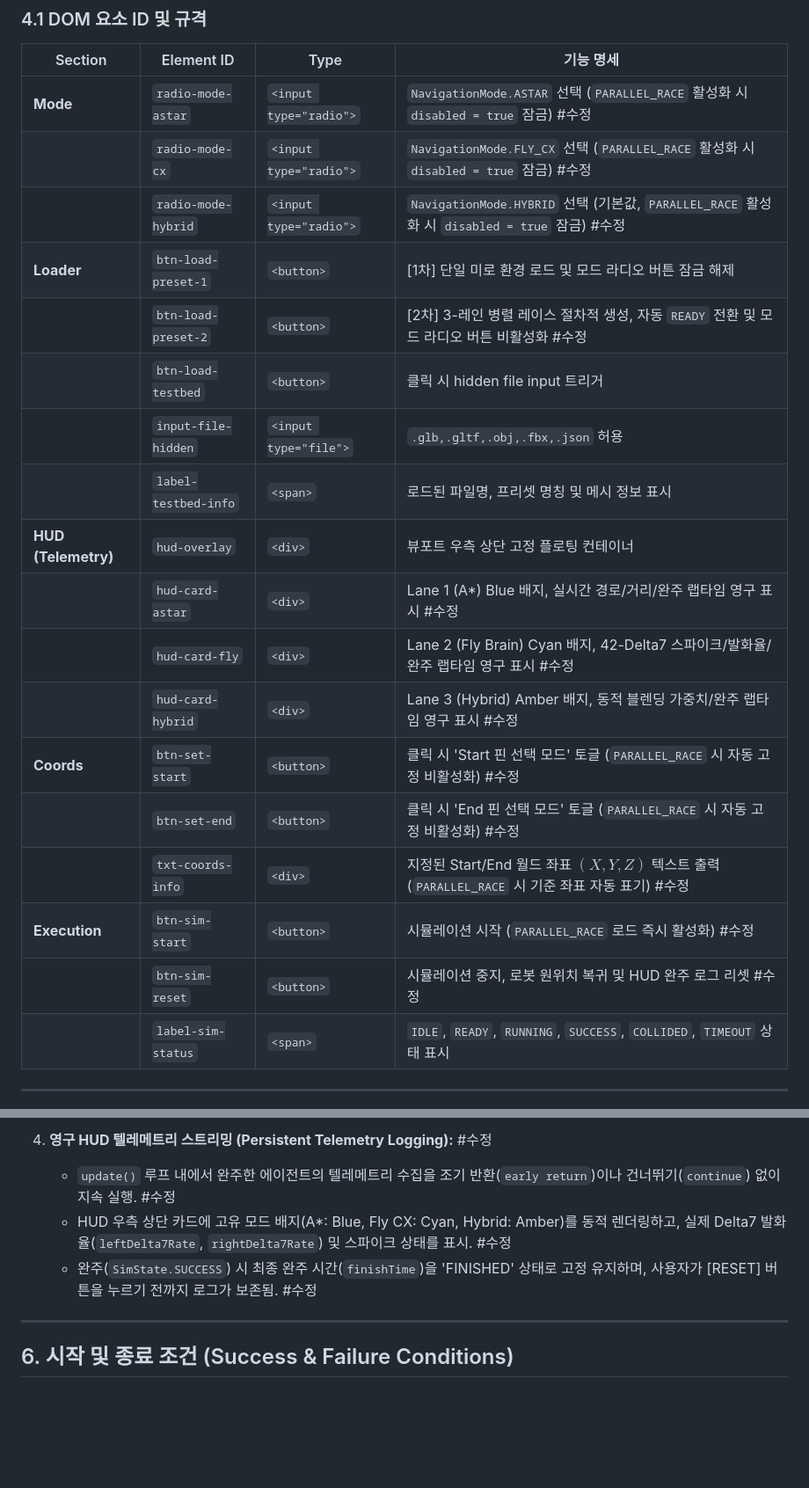
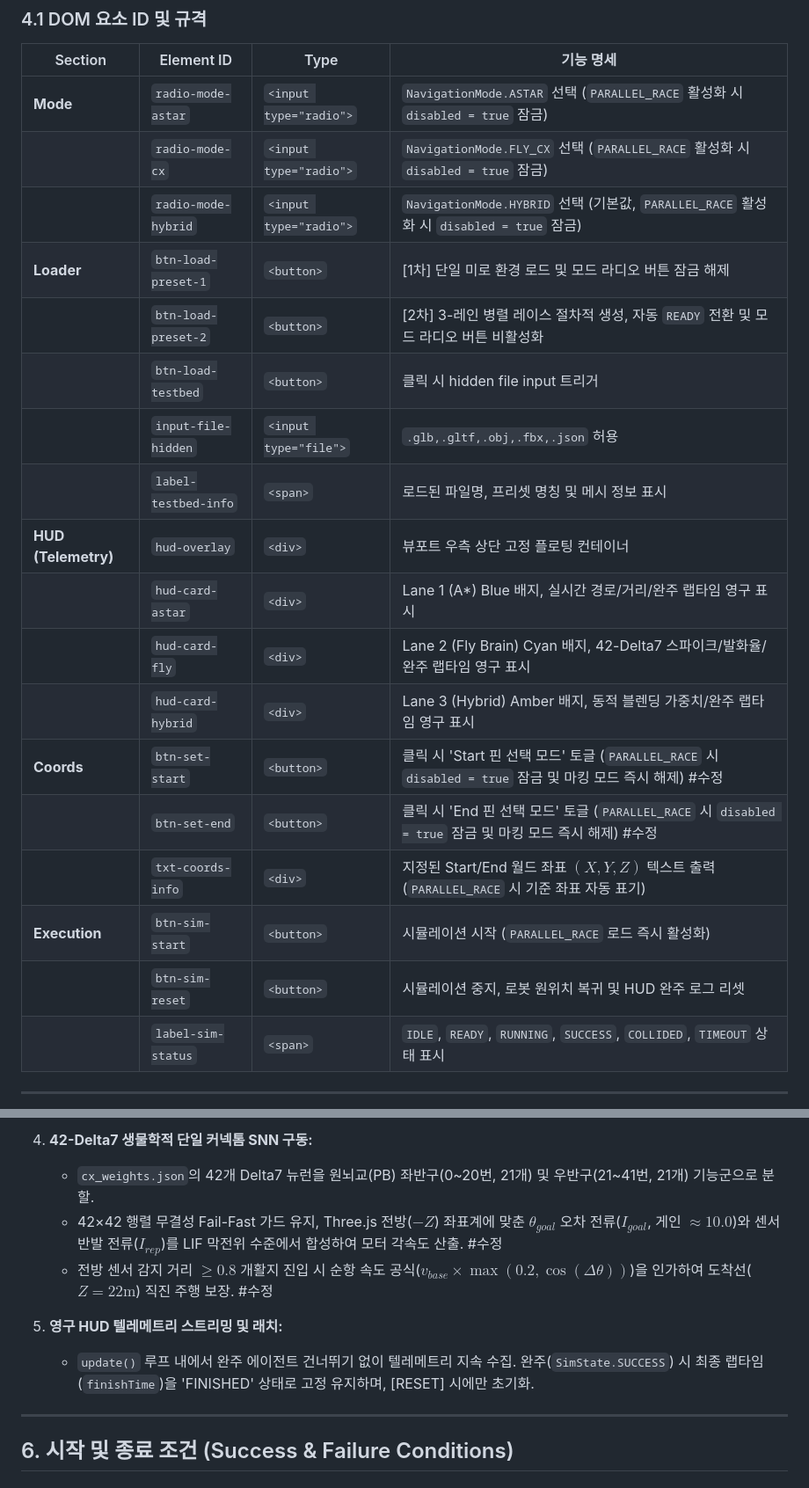
Before and after one commit to leonakjm-eng/fly_brain_test, a Markdown page: FDS.md, 2 parts joined by grey strips. Shown at 88% size. Drawn GitHub-style; blank space fills up the shorter version.

```diff
--- a/FDS.md
+++ b/FDS.md
@@ -127,23 +127,23 @@ bio-nav-sandbox/
 
 | Section | Element ID | Type | 기능 명세 |
 | --- | --- | --- | --- |
-| **Mode** | `radio-mode-astar` | `<input type="radio">` | `NavigationMode.ASTAR` 선택 (`PARALLEL_RACE` 활성화 시 `disabled = true` 잠금) #수정 |
-|  | `radio-mode-cx` | `<input type="radio">` | `NavigationMode.FLY_CX` 선택 (`PARALLEL_RACE` 활성화 시 `disabled = true` 잠금) #수정 |
-|  | `radio-mode-hybrid` | `<input type="radio">` | `NavigationMode.HYBRID` 선택 (기본값, `PARALLEL_RACE` 활성화 시 `disabled = true` 잠금) #수정 |
+| **Mode** | `radio-mode-astar` | `<input type="radio">` | `NavigationMode.ASTAR` 선택 (`PARALLEL_RACE` 활성화 시 `disabled = true` 잠금) |
+|  | `radio-mode-cx` | `<input type="radio">` | `NavigationMode.FLY_CX` 선택 (`PARALLEL_RACE` 활성화 시 `disabled = true` 잠금) |
+|  | `radio-mode-hybrid` | `<input type="radio">` | `NavigationMode.HYBRID` 선택 (기본값, `PARALLEL_RACE` 활성화 시 `disabled = true` 잠금) |
 | **Loader** | `btn-load-preset-1` | `<button>` | [1차] 단일 미로 환경 로드 및 모드 라디오 버튼 잠금 해제 |
-|  | `btn-load-preset-2` | `<button>` | [2차] 3-레인 병렬 레이스 절차적 생성, 자동 `READY` 전환 및 모드 라디오 버튼 비활성화 #수정 |
+|  | `btn-load-preset-2` | `<button>` | [2차] 3-레인 병렬 레이스 절차적 생성, 자동 `READY` 전환 및 모드 라디오 버튼 비활성화 |
 |  | `btn-load-testbed` | `<button>` | 클릭 시 hidden file input 트리거 |
 |  | `input-file-hidden` | `<input type="file">` | `.glb,.gltf,.obj,.fbx,.json` 허용 |
 |  | `label-testbed-info` | `<span>` | 로드된 파일명, 프리셋 명칭 및 메시 정보 표시 |
 | **HUD (Telemetry)** | `hud-overlay` | `<div>` | 뷰포트 우측 상단 고정 플로팅 컨테이너 |
-|  | `hud-card-astar` | `<div>` | Lane 1 (A*) Blue 배지, 실시간 경로/거리/완주 랩타임 영구 표시 #수정 |
-|  | `hud-card-fly` | `<div>` | Lane 2 (Fly Brain) Cyan 배지, 42-Delta7 스파이크/발화율/완주 랩타임 영구 표시 #수정 |
-|  | `hud-card-hybrid` | `<div>` | Lane 3 (Hybrid) Amber 배지, 동적 블렌딩 가중치/완주 랩타임 영구 표시 #수정 |
-| **Coords** | `btn-set-start` | `<button>` | 클릭 시 'Start 핀 선택 모드' 토글 (`PARALLEL_RACE` 시 자동 고정 비활성화) #수정 |
-|  | `btn-set-end` | `<button>` | 클릭 시 'End 핀 선택 모드' 토글 (`PARALLEL_RACE` 시 자동 고정 비활성화) #수정 |
-|  | `txt-coords-info` | `<div>` | 지정된 Start/End 월드 좌표 $(X, Y, Z)$ 텍스트 출력 (`PARALLEL_RACE` 시 기준 좌표 자동 표기) #수정 |
-| **Execution** | `btn-sim-start` | `<button>` | 시뮬레이션 시작 (`PARALLEL_RACE` 로드 즉시 활성화) #수정 |
-|  | `btn-sim-reset` | `<button>` | 시뮬레이션 중지, 로봇 원위치 복귀 및 HUD 완주 로그 리셋 #수정 |
+|  | `hud-card-astar` | `<div>` | Lane 1 (A*) Blue 배지, 실시간 경로/거리/완주 랩타임 영구 표시 |
+|  | `hud-card-fly` | `<div>` | Lane 2 (Fly Brain) Cyan 배지, 42-Delta7 스파이크/발화율/완주 랩타임 영구 표시 |
+|  | `hud-card-hybrid` | `<div>` | Lane 3 (Hybrid) Amber 배지, 동적 블렌딩 가중치/완주 랩타임 영구 표시 |
+| **Coords** | `btn-set-start` | `<button>` | 클릭 시 'Start 핀 선택 모드' 토글 (`PARALLEL_RACE` 시 `disabled = true` 잠금 및 마킹 모드 즉시 해제) #수정 |
+|  | `btn-set-end` | `<button>` | 클릭 시 'End 핀 선택 모드' 토글 (`PARALLEL_RACE` 시 `disabled = true` 잠금 및 마킹 모드 즉시 해제) #수정 |
+|  | `txt-coords-info` | `<div>` | 지정된 Start/End 월드 좌표 $(X, Y, Z)$ 텍스트 출력 (`PARALLEL_RACE` 시 기준 좌표 자동 표기) |
+| **Execution** | `btn-sim-start` | `<button>` | 시뮬레이션 시작 (`PARALLEL_RACE` 로드 즉시 활성화) |
+|  | `btn-sim-reset` | `<button>` | 시뮬레이션 중지, 로봇 원위치 복귀 및 HUD 완주 로그 리셋 |
 |  | `label-sim-status` | `<span>` | `IDLE`, `READY`, `RUNNING`, `SUCCESS`, `COLLIDED`, `TIMEOUT` 상태 표시 |
 
 ---
@@ -235,8 +238,11 @@ bio-nav-sandbox/
 
-4. **영구 HUD 텔레메트리 스트리밍 (Persistent Telemetry Logging):** #수정
-   * `update()` 루프 내에서 완주한 에이전트의 텔레메트리 수집을 조기 반환(`early return`)이나 건너뛰기(`continue`) 없이 지속 실행. #수정
-   * HUD 우측 상단 카드에 고유 모드 배지(A*: Blue, Fly CX: Cyan, Hybrid: Amber)를 동적 렌더링하고, 실제 Delta7 발화율(`leftDelta7Rate`, `rightDelta7Rate`) 및 스파이크 상태를 표시. #수정
-   * 완주(`SimState.SUCCESS`) 시 최종 완주 시간(`finishTime`)을 'FINISHED' 상태로 고정 유지하며, 사용자가 [RESET] 버튼을 누르기 전까지 로그가 보존됨. #수정
+4. **42-Delta7 생물학적 단일 커넥톰 SNN 구동:**
+   * `cx_weights.json`의 42개 Delta7 뉴런을 원뇌교(PB) 좌반구(0~20번, 21개) 및 우반구(21~41번, 21개) 기능군으로 분할.
+   * 42×42 행렬 무결성 Fail-Fast 가드 유지, Three.js 전방($-Z$) 좌표계에 맞춘 $\theta_{goal}$ 오차 전류($I_{goal}$, 게인 $\approx 10.0$)와 센서 반발 전류($I_{rep}$)를 LIF 막전위 수준에서 합성하여 모터 각속도 산출. #수정
+   * 전방 센서 감지 거리 $\ge 0.8$ 개활지 진입 시 순항 속도 공식($v_{base} \times \max(0.2, \cos(\Delta\theta))$)을 인가하여 도착선($Z=22\text{m}$) 직진 주행 보장. #수정
+
+5. **영구 HUD 텔레메트리 스트리밍 및 래치:**
+   * `update()` 루프 내에서 완주 에이전트 건너뛰기 없이 텔레메트리 지속 수집. 완주(`SimState.SUCCESS`) 시 최종 랩타임(`finishTime`)을 'FINISHED' 상태로 고정 유지하며, [RESET] 시에만 초기화.
 
 ---
 
```
Also changed, not shown: other parts of FDS.md (+48 -43 lines).
